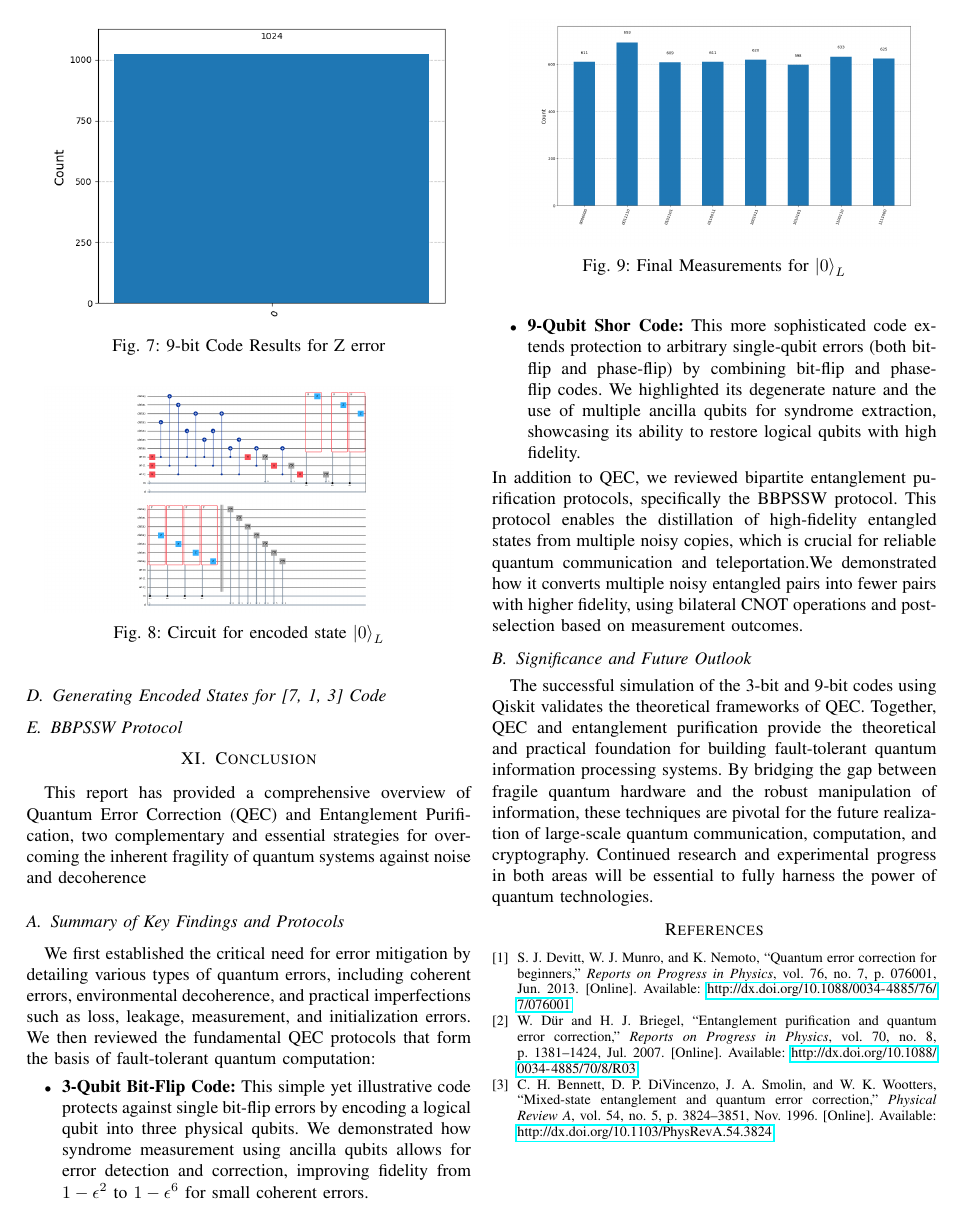
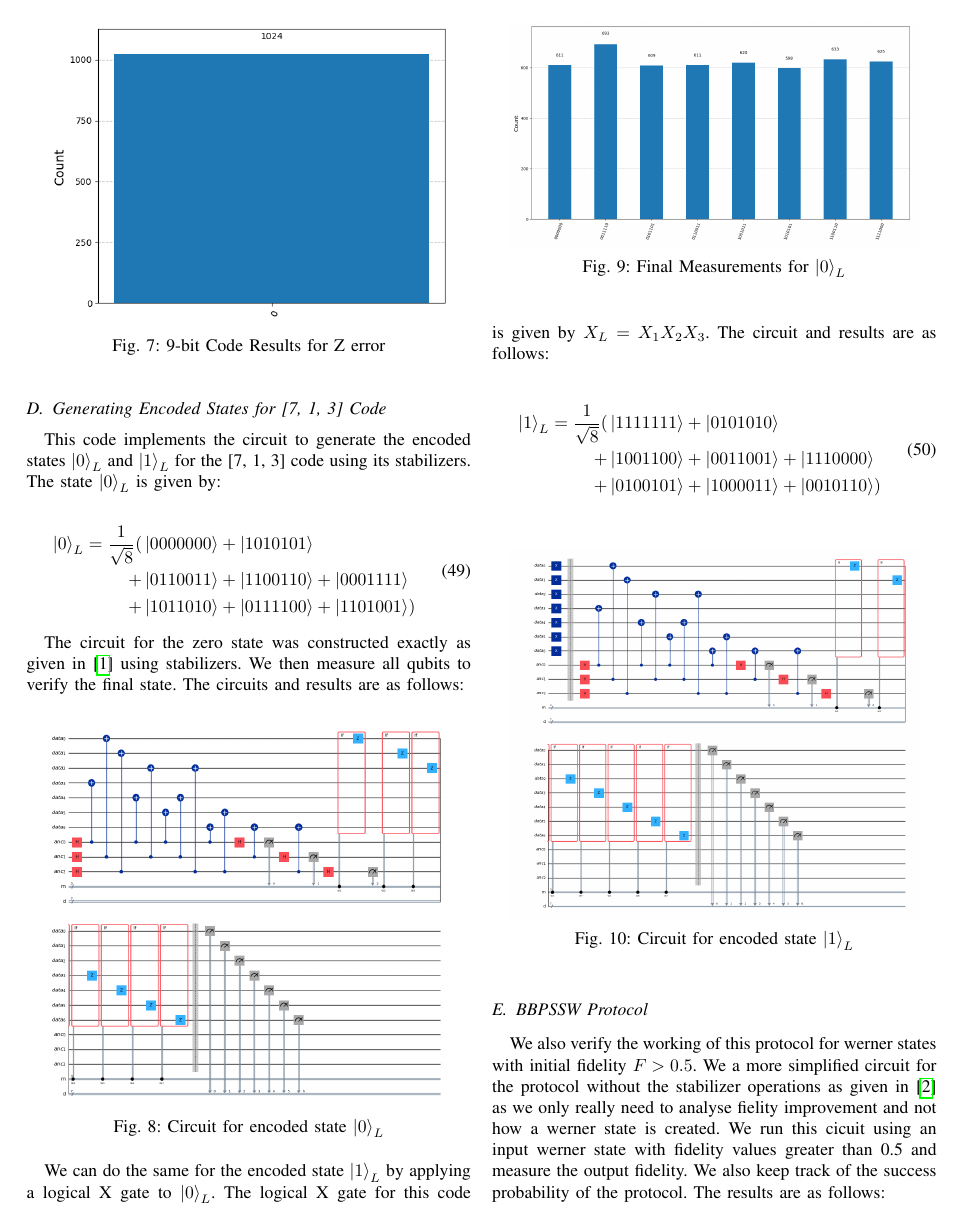
Before and after one commit to jaymehta132/QuantumErrorCorrection-EE7001, a LaTeX paper (Report/main.tex): page 9 of 9 before the commit and page 9 of 10 after it. Compiled offline with pdfLaTeX; a missing font is replaced by an installed copy or a similar font; a LaTeX package or settings file that is missing is left out.

Commit message:
FInal chages from my end (hopefully)

```diff
--- a/Report/main.tex
+++ b/Report/main.tex
@@ -657,15 +657,42 @@ This histogram shows that the output is "0" with a probability of 1, indicating
 
 \subsection{Generating Encoded States for [7, 1, 3] Code}
 
-\begin{figure}[h]
+This code implements the circuit to generate the encoded states $\ket{0}_L$ and $\ket{1}_L$ for the [7, 1, 3] code using its stabilizers. The state $\ket{0}_L$ is given by:
+
+\begin{equation}
+    \begin{aligned}
+        \ket{0}_L = \frac{1}{\sqrt{8}} (&\ket{0000000} + \ket{1010101} \\
+        + &\ket{0110011} + \ket{1100110} + \ket{0001111} \\
+        + &\ket{1011010} + \ket{0111100} + \ket{1101001})
+    \end{aligned}
+\end{equation}
+
+The circuit for the zero state was constructed exactly as given in \cite{paper1} using stabilizers. We then measure all qubits to verify the final state. The circuits and results are as follows:
+
+\begin{figure}[!htbp]
     \centering
     \includegraphics[width=0.45\textwidth]{../Codes/results/Stabilizer/Circuit_EncZero.png}
     \caption{Circuit for encoded state $\ket{0}_L$}
 \end{figure}
 
-\begin{figure}[h]
+\begin{figure}[!htbp]
     \centering
     \includegraphics[width=0.45\textwidth]{../Codes/results/Stabilizer/EncZero_Results.png}
     \caption{Final Measurements for $\ket{0}_L$}
 \end{figure}
 
+We can do the same for the encoded state $\ket{1}_L$ by applying a logical X gate to $\ket{0}_L$. The logical X gate for this code is given by $X_L = X_1 X_2 X_3$. The circuit and results are as follows:
+
+\begin{equation}
+    \begin{aligned}
+        \ket{1}_L = \frac{1}{\sqrt{8}} (&\ket{1111111} + \ket{0101010} \\
+        + &\ket{1001100} + \ket{0011001} + \ket{1110000} \\
+        + &\ket{0100101} + \ket{1000011} + \ket{0010110})
+    \end{aligned}
+\end{equation}
+
+
+\begin{figure}[h]
+    \centering
+    \includegraphics[width=0.45\textwidth]{../Codes/results/Stabilizer/Circuit_EncOne.png}
+    \caption{Circuit for encoded state $\ket{1}_L$}
@@ -672,2 +705,5 @@ This histogram shows that the output is "0" with a probability of 1, indicating
+\end{figure}
 
 \subsection{BBPSSW Protocol}
+
+We also verify the working of this protocol for werner states with initial fidelity $F > 0.5$. We a more simplified circuit for the protocol without the stabilizer operations as given in \cite{paper2} as we only really need to analyse fielity improvement and not how a werner state is created. We run this cicuit using an input werner state with fidelity values greater than 0.5 and measure the output fidelity. We also keep track of the success probability of the protocol. The results are as follows:
```
Also changed, not shown: Codes/results/Stabilizer/Circuit_EncZero.png, Codes/results/Stabilizer/EncZero_Results.png, Report/main.pdf, Report/main.tex (20 more changed lines).
